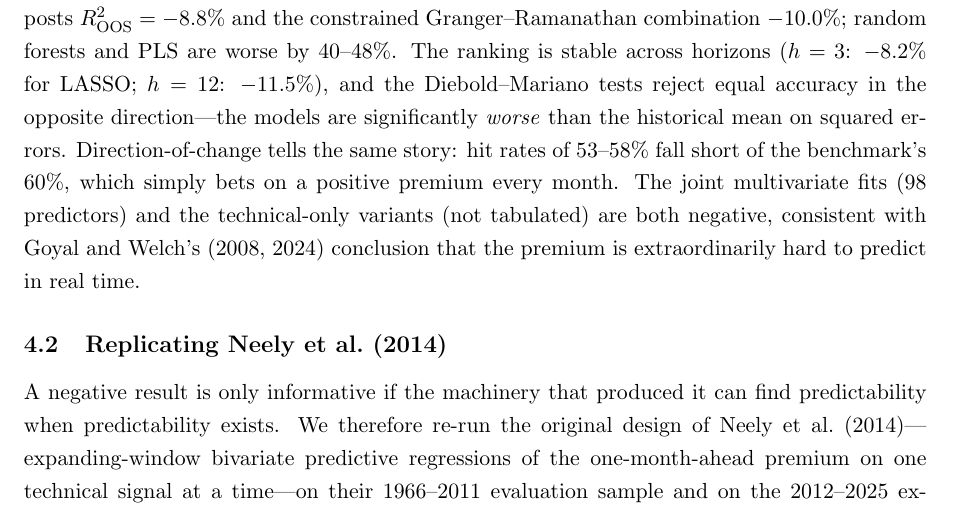
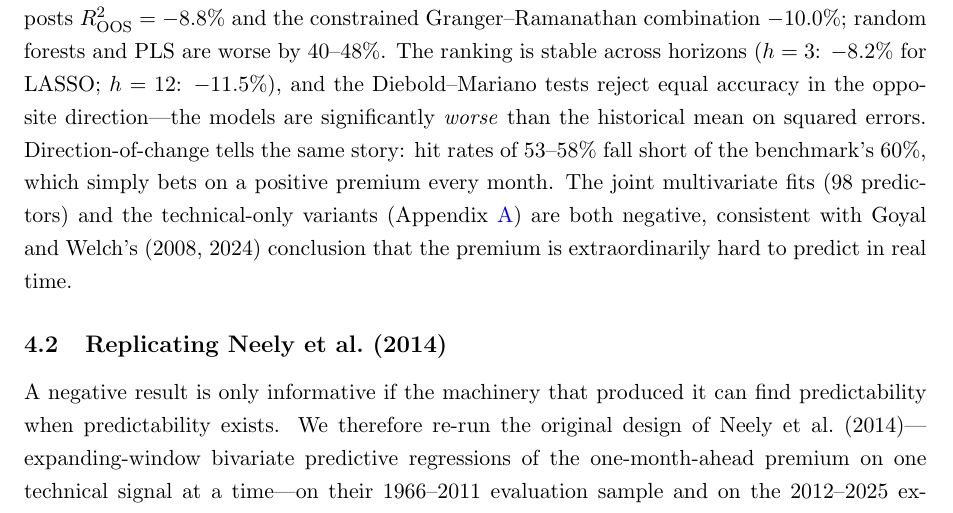
Before and after one commit to sasssyboujee/ec4308-equity-premium, a LaTeX paper (report/main.tex): part of page 5 of 12, cut so that both start at the same text. Compiled offline with pdfLaTeX.

Commit message:
Fix stale 'not tabulated' reference to Appendix A1

```diff
--- a/report/main.tex
+++ b/report/main.tex
@@ -215,7 +215,7 @@ opposite direction---the models are significantly \emph{worse} than the
 historical mean on squared errors. Direction-of-change tells the same story:
 hit rates of 53--58\% fall short of the benchmark's 60\%, which simply bets
 on a positive premium every month. The joint multivariate fits (98
-predictors) and the technical-only variants (not tabulated) are both
+predictors) and the technical-only variants (Appendix~\ref{app:variants}) are both
 negative, consistent with Goyal and Welch's (2008, 2024) conclusion that the
 premium is extraordinarily hard to predict in real time.
 
```
Also changed, not shown: report/main.pdf, 1 other file.
